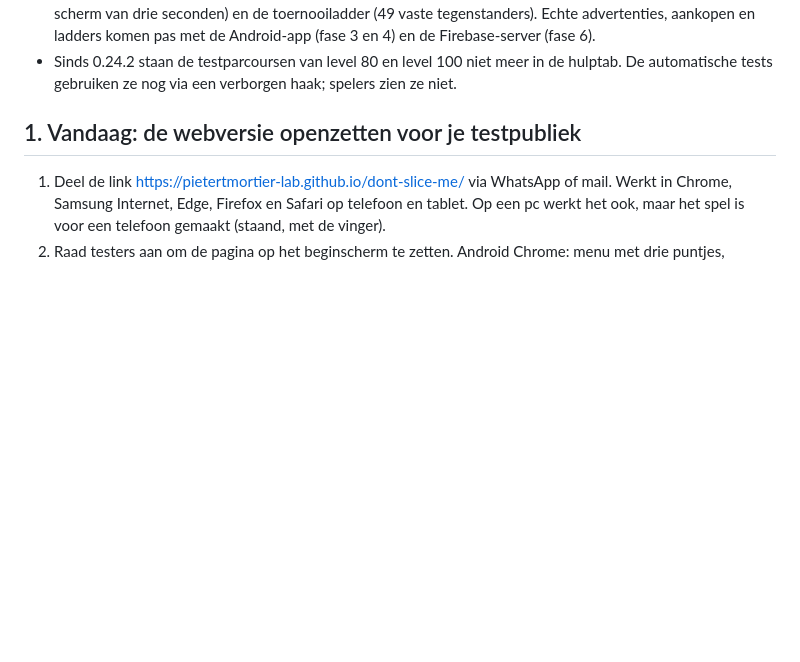
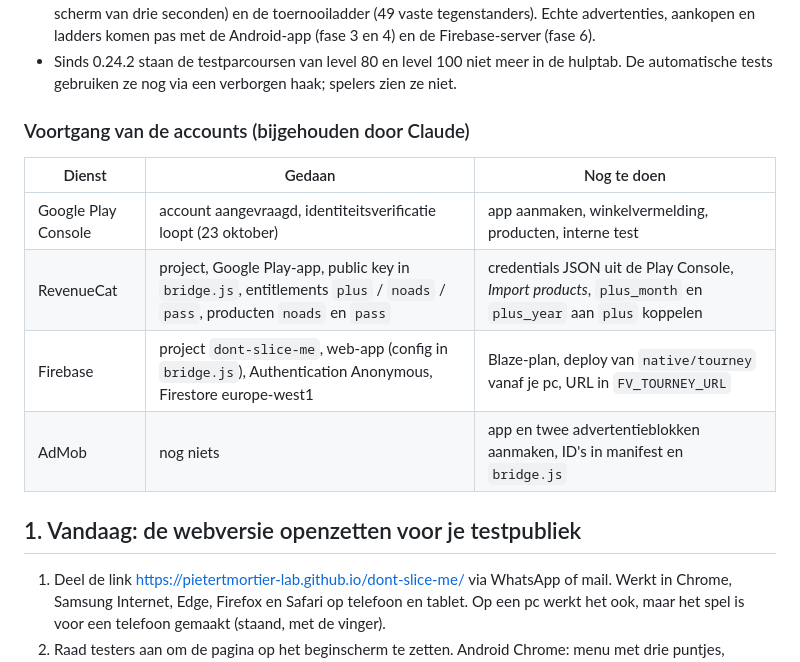
Before and after one commit to pietertmortier-lab/dont-slice-me, a Markdown page: UITROL-STAPPEN.md, the part around the change. Rendered like a GitHub page; blank space fills up the shorter version.

Commit message:
Rollout steps: progress table for the accounts
Co-Authored-By: Claude Fable 5.1 <noreply@anthropic.com>
Claude-Session: https://claude.ai/code/session_01FHZU5wQuWMiv1MyXPnp19f

```diff
--- a/UITROL-STAPPEN.md
+++ b/UITROL-STAPPEN.md
@@ -20,6 +20,15 @@ jij zelf moet doen, omdat het accounts, betalingen of jouw pc vraagt.
   komen pas met de Android-app (fase 3 en 4) en de Firebase-server (fase 6).
 - Sinds 0.24.2 staan de testparcoursen van level 80 en level 100 niet meer in de hulptab. De automatische tests
   gebruiken ze nog via een verborgen haak; spelers zien ze niet.
+
+### Voortgang van de accounts (bijgehouden door Claude)
+
+| Dienst | Gedaan | Nog te doen |
+|--------|--------|-------------|
+| Google Play Console | account aangevraagd, identiteitsverificatie loopt (23 oktober) | app aanmaken, winkelvermelding, producten, interne test |
+| RevenueCat | project, Google Play-app, public key in `bridge.js`, entitlements `plus` / `noads` / `pass`, producten `noads` en `pass` | credentials JSON uit de Play Console, *Import products*, `plus_month` en `plus_year` aan `plus` koppelen |
+| Firebase | project `dont-slice-me`, web-app (config in `bridge.js`), Authentication Anonymous, Firestore europe-west1 | Blaze-plan, deploy van `native/tourney` vanaf je pc, URL in `FV_TOURNEY_URL` |
+| AdMob | nog niets | app en twee advertentieblokken aanmaken, ID's in manifest en `bridge.js` |
 
 ## 1. Vandaag: de webversie openzetten voor je testpubliek
 
```
